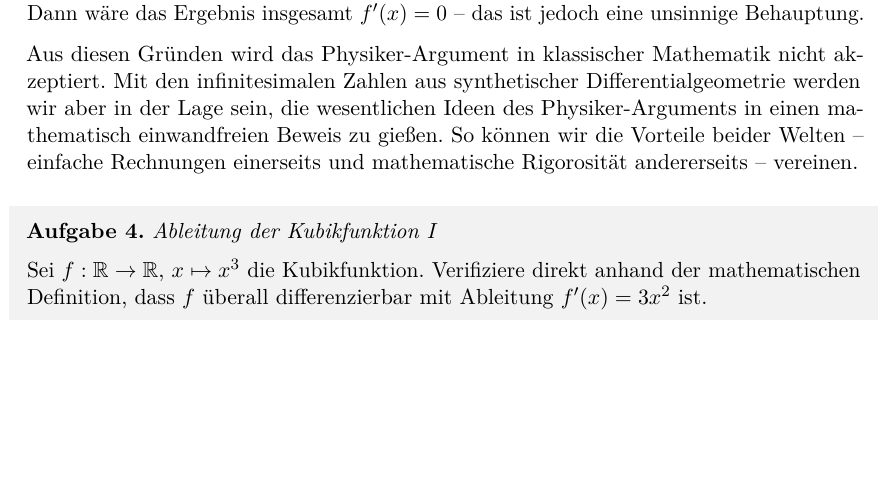
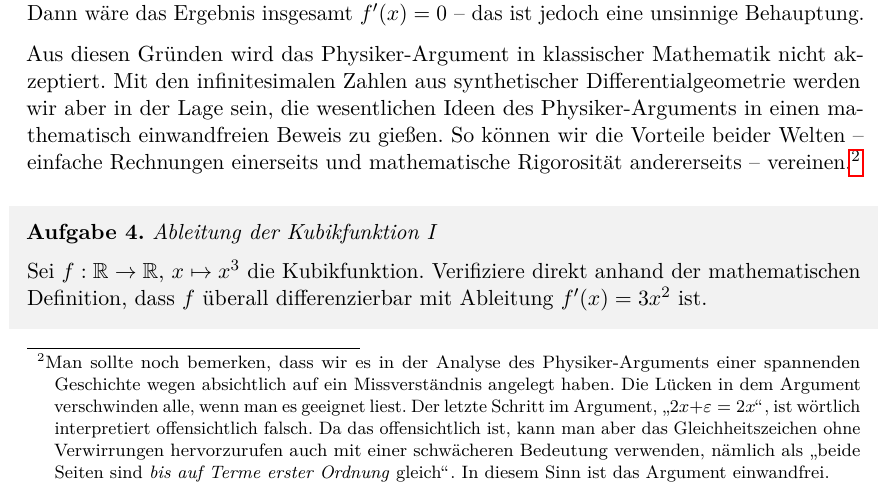
Before and after one commit to iblech/mathezirkel-kurs, a LaTeX document (thema05-sdg/blatt05.tex): part of page 5 of 29 before the commit and part of page 5 of 30 after it, cut so that both start at the same text, the shorter picture padded with empty space. Compiled offline with pdfLaTeX.

Commit message:
Ehrenrettung des Physiker-Arguments

```diff
--- a/thema05-sdg/blatt05.tex
+++ b/thema05-sdg/blatt05.tex
@@ -242,7 +242,15 @@ nicht akzeptiert. Mit den infinitesimalen Zahlen aus synthetischer
 Differentialgeometrie werden wir aber in der Lage sein, die wesentlichen Ideen des
 Physiker-Arguments in einen mathematisch einwandfreien Beweis zu gießen. So
 können wir die Vorteile beider Welten -- einfache Rechnungen einerseits und
-mathematische Rigorosität andererseits -- vereinen.
+mathematische Rigorosität andererseits -- vereinen.\footnote{Man sollte noch
+bemerken, dass wir es in der Analyse des Physiker-Arguments einer spannenden
+Geschichte wegen absichtlich auf ein
+Missverständnis angelegt haben. Die Lücken in dem Argument verschwinden alle,
+wenn man es geeignet liest. Der letzte Schritt im Argument,~"`$2x + \varepsilon =
+2x$"', ist wörtlich interpretiert offensichtlich falsch. Da das offensichtlich ist,
+kann man aber das Gleichheitszeichen ohne Verwirrungen hervorzurufen auch
+mit einer schwächeren Bedeutung verwenden, nämlich als "`beide Seiten sind \emph{bis auf
+Terme erster Ordnung} gleich"'. In diesem Sinn ist das Argument einwandfrei.}
 
 \begin{aufgabeShaded}{Ableitung der Kubikfunktion I}
 Sei~$f : \RR \to \RR,\,x \mapsto x^3$ die Kubikfunktion. Verifiziere direkt
```
Also changed, not shown: thema05-sdg/blatt05.tex (2 more changed lines).
